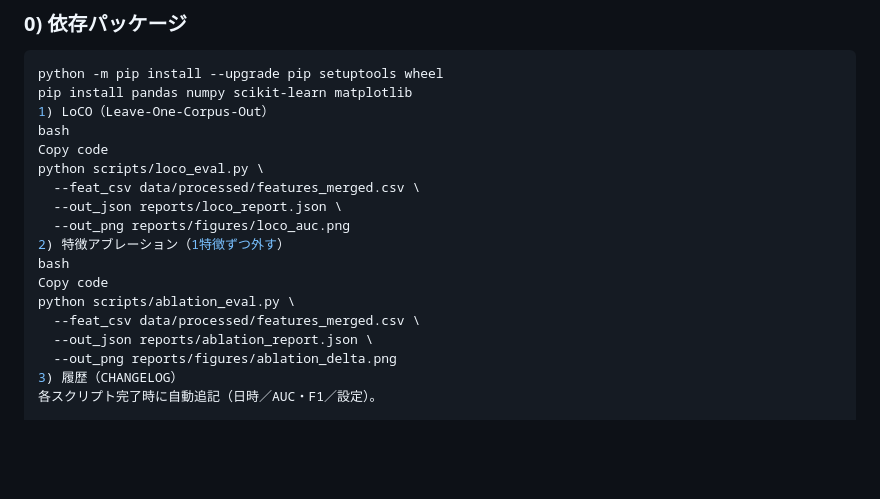
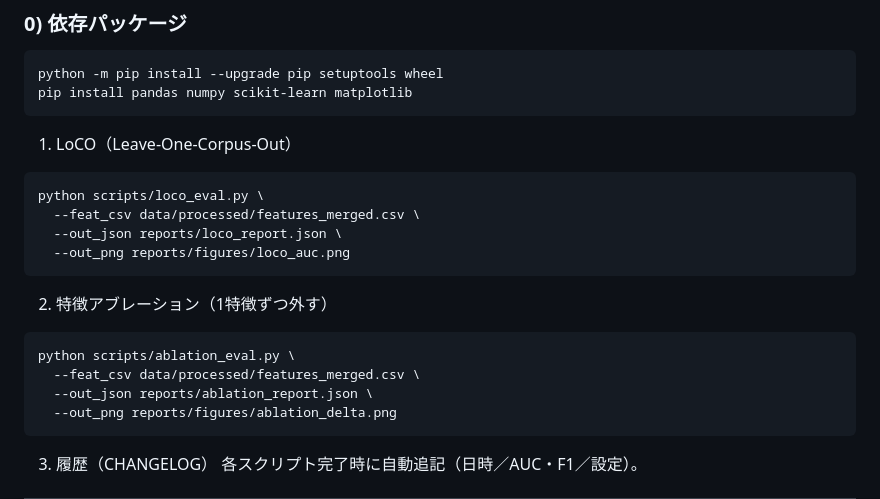
Before and after one commit to leadlea/asd, a Markdown page: README.md, the part around the change printed below. Rendered like a GitHub page; blank space fills up the shorter version.

````diff
--- a/README.md
+++ b/README.md
@@ -215,20 +215,21 @@ python -m src.models.baseline   --feat_csv data/processed/features_merged.csv
 ```bash
 python -m pip install --upgrade pip setuptools wheel
 pip install pandas numpy scikit-learn matplotlib
+```
 1) LoCO（Leave-One-Corpus-Out）
-bash
-Copy code
+```bash
 python scripts/loco_eval.py \
   --feat_csv data/processed/features_merged.csv \
   --out_json reports/loco_report.json \
   --out_png reports/figures/loco_auc.png
+```
 2) 特徴アブレーション（1特徴ずつ外す）
-bash
-Copy code
+```bash
 python scripts/ablation_eval.py \
   --feat_csv data/processed/features_merged.csv \
   --out_json reports/ablation_report.json \
   --out_png reports/figures/ablation_delta.png
+```
 3) 履歴（CHANGELOG）
 各スクリプト完了時に自動追記（日時／AUC・F1／設定）。
 
````
Also changed, not shown: other parts of README.md (+185 -0 lines).
